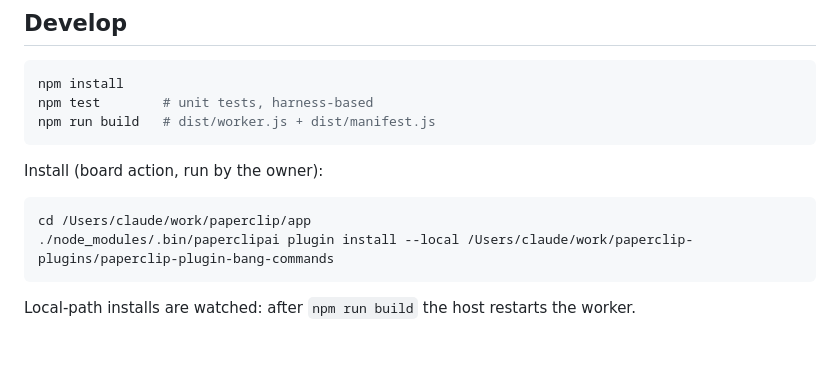
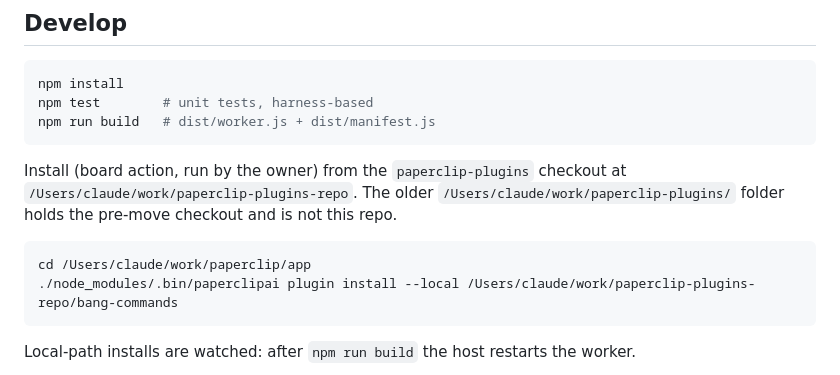
Before and after one commit to strange-loop-syndicate/paperclip-plugins, a Markdown page: bang-commands/README.md, the part around the change. Drawn GitHub-style; blank space fills up the shorter version.

````diff
--- a/bang-commands/README.md
+++ b/bang-commands/README.md
@@ -71,11 +71,13 @@ npm test        # unit tests, harness-based
 npm run build   # dist/worker.js + dist/manifest.js
 ```
 
-Install (board action, run by the owner):
+Install (board action, run by the owner) from the `paperclip-plugins` checkout at
+`/Users/claude/work/paperclip-plugins-repo`. The older `/Users/claude/work/paperclip-plugins/`
+folder holds the pre-move checkout and is not this repo.
 
 ```sh
 cd /Users/claude/work/paperclip/app
-./node_modules/.bin/paperclipai plugin install --local /Users/claude/work/paperclip-plugins/paperclip-plugin-bang-commands
+./node_modules/.bin/paperclipai plugin install --local /Users/claude/work/paperclip-plugins-repo/bang-commands
 ```
 
 Local-path installs are watched: after `npm run build` the host restarts the worker.
````
Also changed, not shown: usage-limits/README.md (+6 -4 lines).
